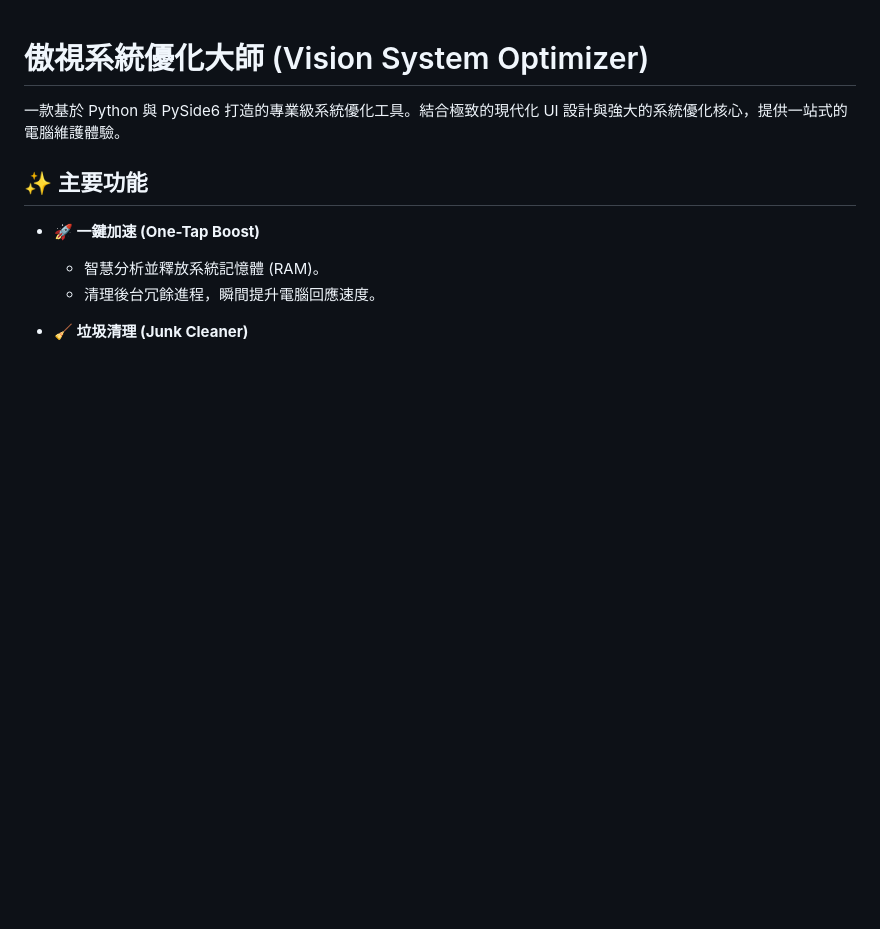
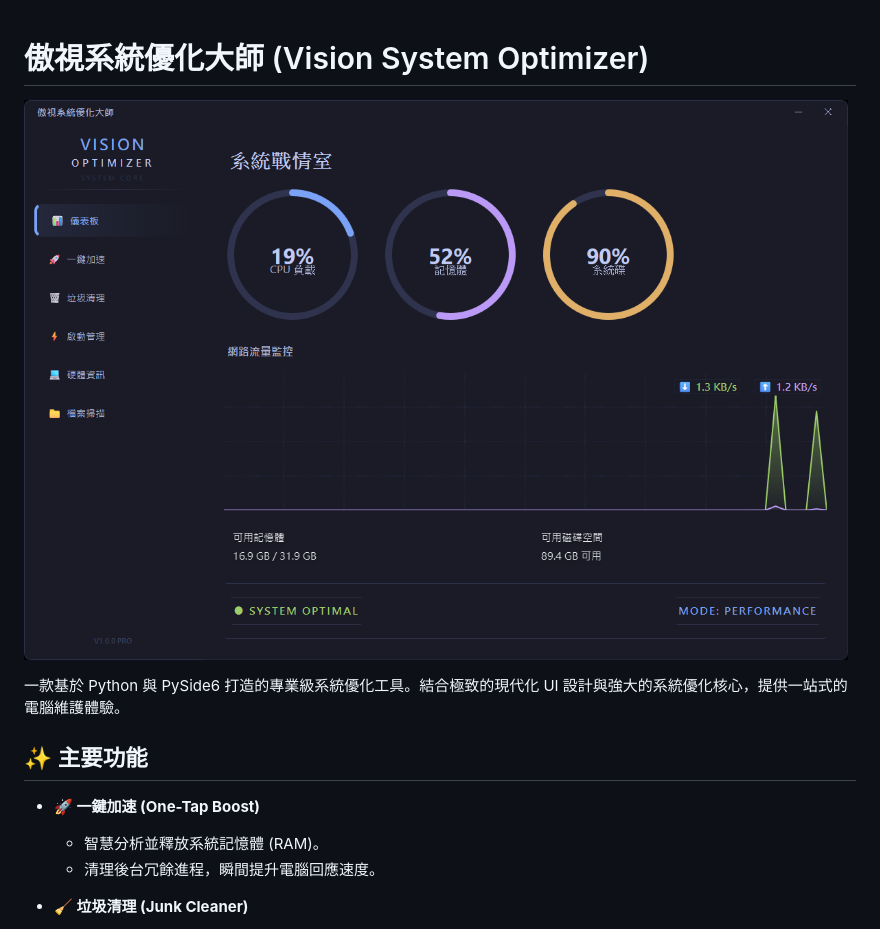
Before and after one commit to s42106874/VisionOptimizer, a Markdown page: README.md, the part around the change. Rendered like a GitHub page; pictures changed too: docs/screenshot.png (added); blank space fills up the shorter version.

Commit message:
README 加上程式截圖
Co-Authored-By: Claude Opus 5.5 <noreply@anthropic.com>

```diff
--- a/README.md
+++ b/README.md
@@ -1,4 +1,7 @@
 # 傲視系統優化大師 (Vision System Optimizer)
+
+![儀表板](docs/screenshot.png)
+
 
 一款基於 Python 與 PySide6 打造的專業級系統優化工具。結合極致的現代化 UI 設計與強大的系統優化核心，提供一站式的電腦維護體驗。
 
```
